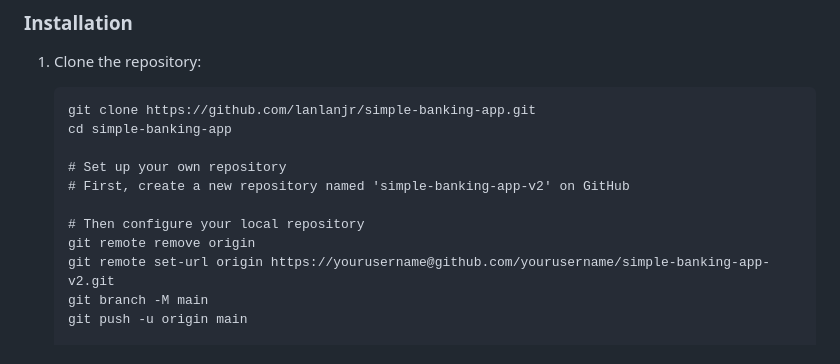
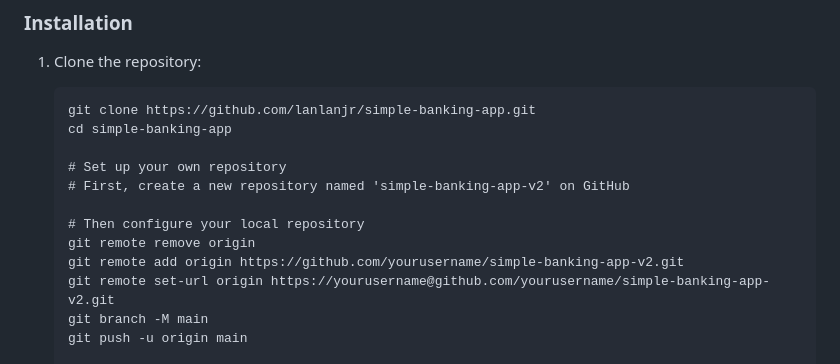
Before and after one commit to yahyie/simple-banking-app-v2, a Markdown page: README.md, the part around the change. GitHub-like rendering.

```diff
--- a/README.md
+++ b/README.md
@@ -107,6 +107,7 @@ A user-friendly and responsive Flask-based banking application designed for depl
 
    # Then configure your local repository
    git remote remove origin
+   git remote add origin https://github.com/yourusername/simple-banking-app-v2.git
    git remote set-url origin https://yourusername@github.com/yourusername/simple-banking-app-v2.git
    git branch -M main
    git push -u origin main
```
